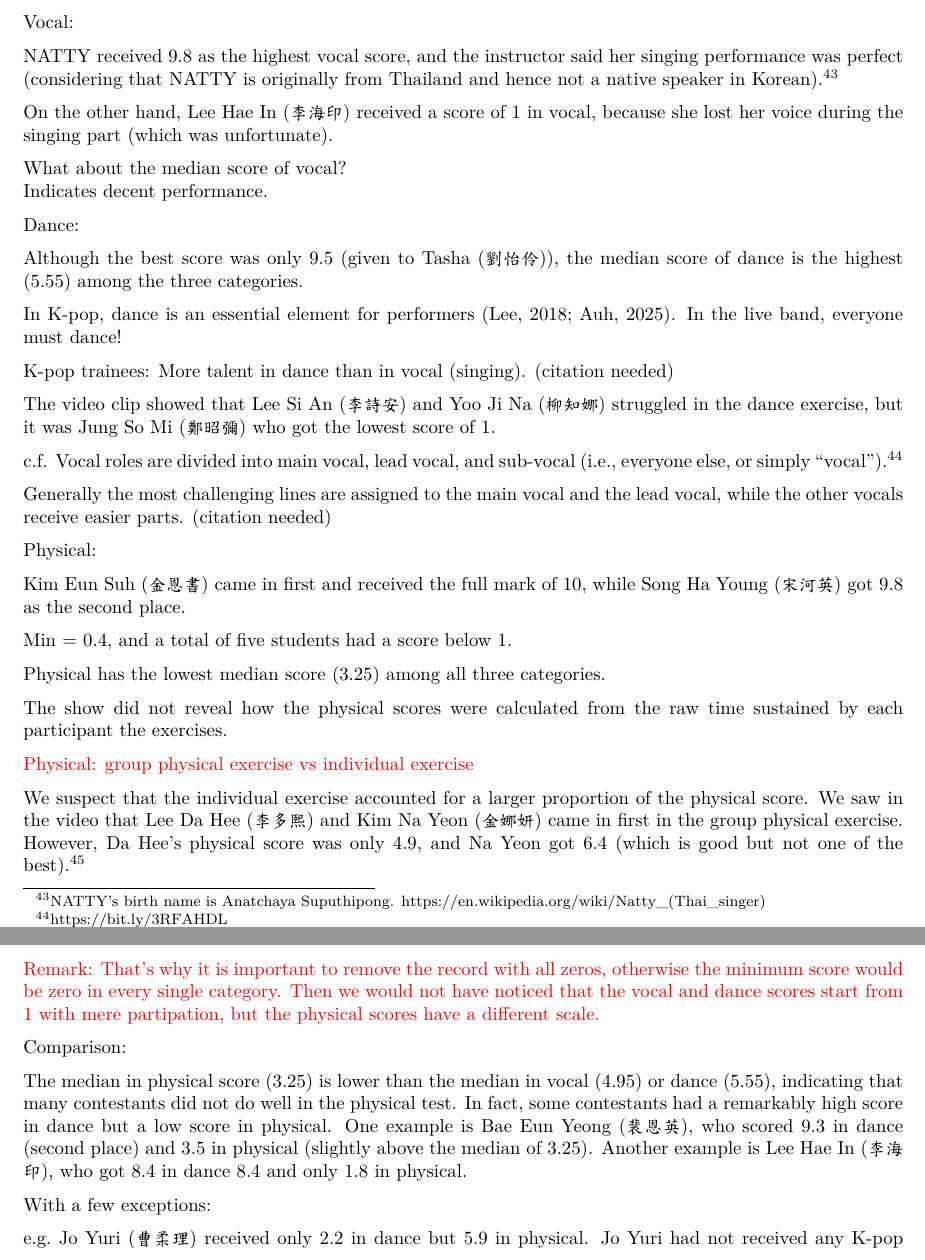
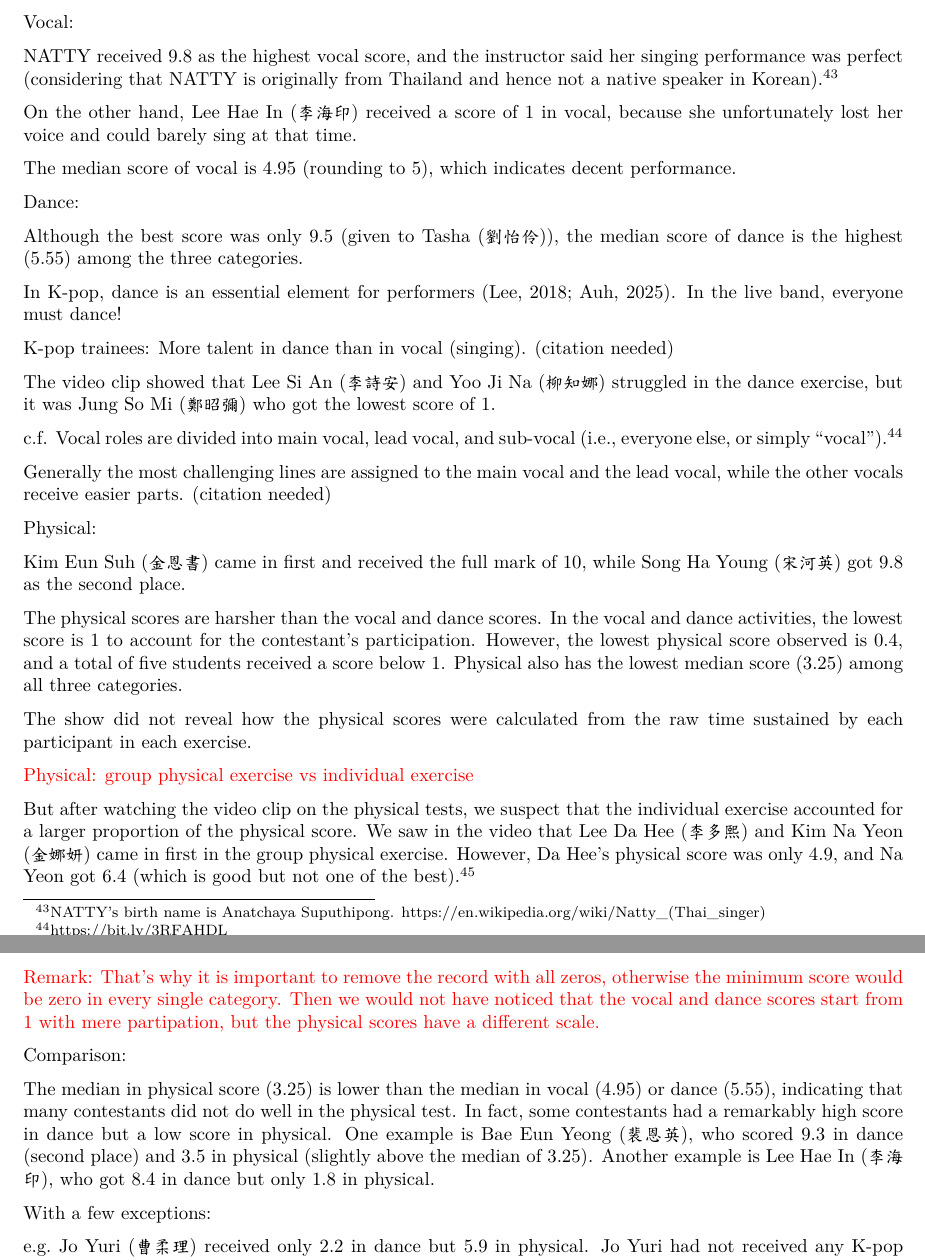
Before and after one commit to star1327p/K-Pop-Dataset, an R Markdown document (UNFINISHED_K_Pop_Data_Analysis.Rmd): two parts of pages 7 and 8 of 21, joined at a grey line, cut so that both start at the same text. The pictures show the output file UNFINISHED_K_Pop_Data_Analysis.pdf that the author committed with the source.

Commit message:
elaborated more on Idol School scores in 2017

```diff
--- a/UNFINISHED_K_Pop_Data_Analysis.Rmd
+++ b/UNFINISHED_K_Pop_Data_Analysis.Rmd
@@ -289,10 +289,9 @@ Vocal:
 
 NATTY received 9.8 as the highest vocal score, and the instructor said her singing performance was perfect (considering that NATTY is originally from Thailand and hence not a native speaker in Korean).^[NATTY's birth name is Anatchaya Suputhipong. <https://en.wikipedia.org/wiki/Natty_(Thai_singer)>]
 
-On the other hand, Lee Hae In (李海印) received a score of 1 in vocal, because she lost her voice during the singing part (which was unfortunate).
+On the other hand, Lee Hae In (李海印) received a score of 1 in vocal, because she unfortunately lost her voice and could barely sing at that time.
 
-What about the median score of vocal?
-Indicates decent performance.
+The median score of vocal is 4.95 (rounding to 5), which indicates decent performance.
 
 Dance:
 
@@ -312,21 +311,19 @@ Physical:
 
 Kim Eun Suh (金恩書) came in first and received the full mark of 10, while Song Ha Young (宋河英) got 9.8 as the second place.
 
-Min = 0.4, and a total of five students had a score below 1.
+The physical scores are harsher than the vocal and dance scores. In the vocal and dance activities, the lowest score is 1 to account for the contestant's participation. However, the lowest physical score observed is 0.4, and a total of five students received a score below 1. Physical also has the lowest median score (3.25) among all three categories.
 
-Physical has the lowest median score (3.25) among all three categories.
-
-The show did not reveal how the physical scores were calculated from the raw time sustained by each participant the exercises.
+The show did not reveal how the physical scores were calculated from the raw time sustained by each participant in each exercise.
 
 \textcolor{red}{Physical: group physical exercise vs individual exercise}
 
-We suspect that the individual exercise accounted for a larger proportion of the physical score. We saw in the video that Lee Da Hee (李多熙) and Kim Na Yeon (金娜妍) came in first in the group physical exercise. However, Da Hee's physical score was only 4.9, and Na Yeon got 6.4 (which is good but not one of the best).^[Screenshot of the first place team in the group physical exercise: <https://bit.ly/3EDBhz5>]
+But after watching the video clip on the physical tests, we suspect that the individual exercise accounted for a larger proportion of the physical score. We saw in the video that Lee Da Hee (李多熙) and Kim Na Yeon (金娜妍) came in first in the group physical exercise. However, Da Hee's physical score was only 4.9, and Na Yeon got 6.4 (which is good but not one of the best).^[Screenshot of the first place team in the group physical exercise: <https://bit.ly/3EDBhz5>]
 
 \textcolor{red}{Remark: That's why it is important to remove the record with all zeros, otherwise the minimum score would be zero in every single category. Then we would not have noticed that the vocal and dance scores start from 1 with mere partipation, but the physical scores have a different scale.}
 
 Comparison:
 
-The median in physical score (3.25) is lower than the median in vocal (4.95) or dance (5.55), indicating that many contestants did not do well in the physical test. In fact, some contestants had a remarkably high score in dance but a low score in physical. One example is Bae Eun Yeong (裴恩英), who scored 9.3 in dance (second place) and 3.5 in physical (slightly above the median of 3.25). Another example is Lee Hae In (李海印), who got 8.4 in dance 8.4 and only 1.8 in physical.
+The median in physical score (3.25) is lower than the median in vocal (4.95) or dance (5.55), indicating that many contestants did not do well in the physical test. In fact, some contestants had a remarkably high score in dance but a low score in physical. One example is Bae Eun Yeong (裴恩英), who scored 9.3 in dance (second place) and 3.5 in physical (slightly above the median of 3.25). Another example is Lee Hae In (李海印), who got 8.4 in dance but only 1.8 in physical.
 
 With a few exceptions:
 
```
Also changed, not shown: UNFINISHED_K_Pop_Data_Analysis.pdf, UNFINISHED_K_Pop_Data_Analysis.Rmd (4 more changed lines).
